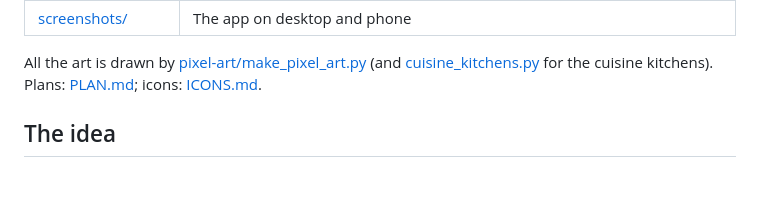
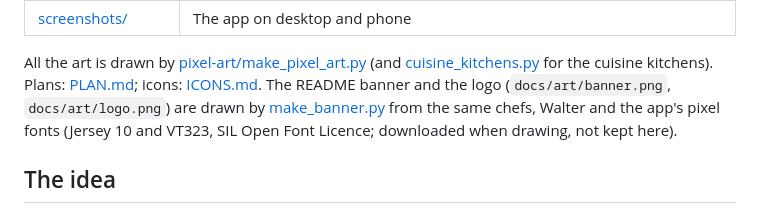
Before and after one commit to Chloe-Tu2/The-EverFlavor-AI, a Markdown page: design/README.md, the part around the change. Drawn GitHub-style; blank space fills up the shorter version.

```diff
--- a/design/README.md
+++ b/design/README.md
@@ -22,7 +22,9 @@ kitchen, roadmap, questions for the team).
 
 All the art is drawn by [pixel-art/make_pixel_art.py](pixel-art/make_pixel_art.py) (and
 [cuisine_kitchens.py](pixel-art/cuisine_kitchens.py) for the cuisine kitchens). Plans: [PLAN.md](PLAN.md);
-icons: [ICONS.md](ICONS.md).
+icons: [ICONS.md](ICONS.md). The README banner and the logo (`docs/art/banner.png`, `docs/art/logo.png`) are drawn
+by [make_banner.py](pixel-art/make_banner.py) from the same chefs, Walter and the app's pixel fonts (Jersey 10 and
+VT323, SIL Open Font Licence; downloaded when drawing, not kept here).
 
 ## The idea
 
```
Also changed, not shown: README.md (+3 -1 lines), docs/art/banner.png (added), docs/art/logo.png (added), 1 other file.
